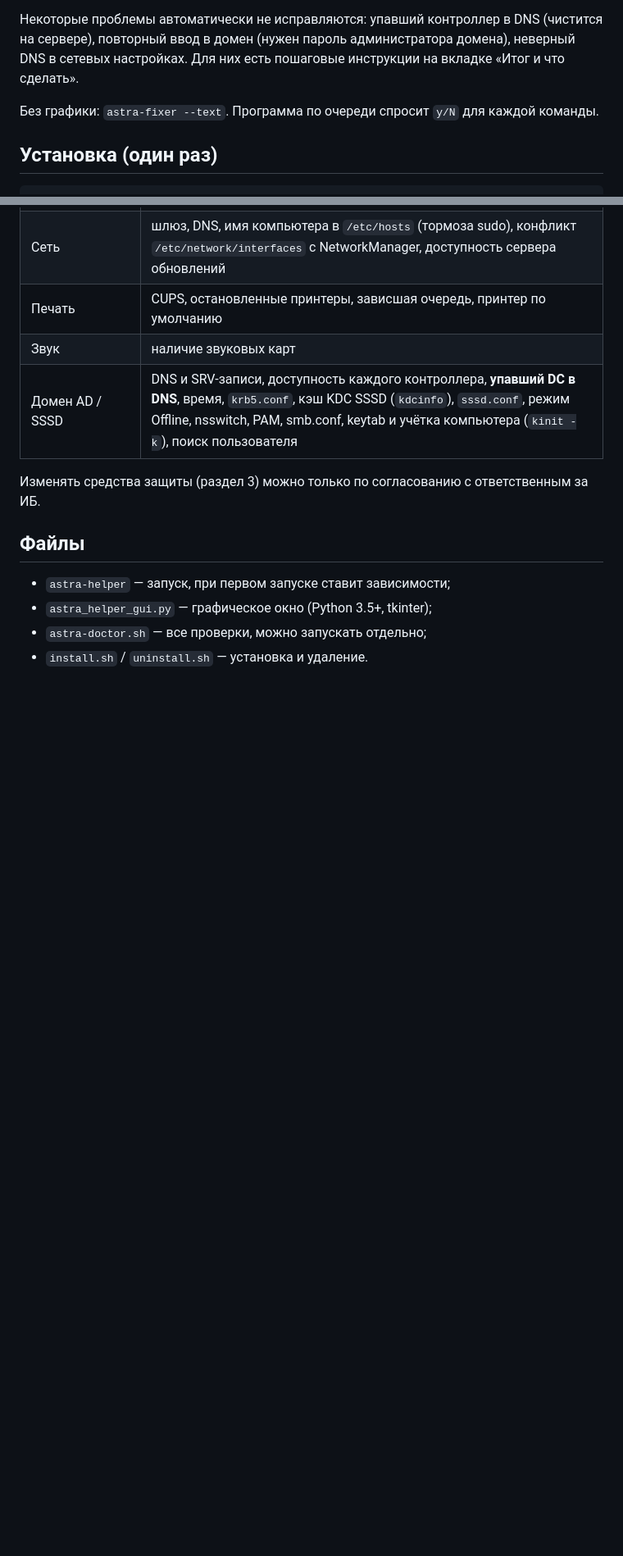
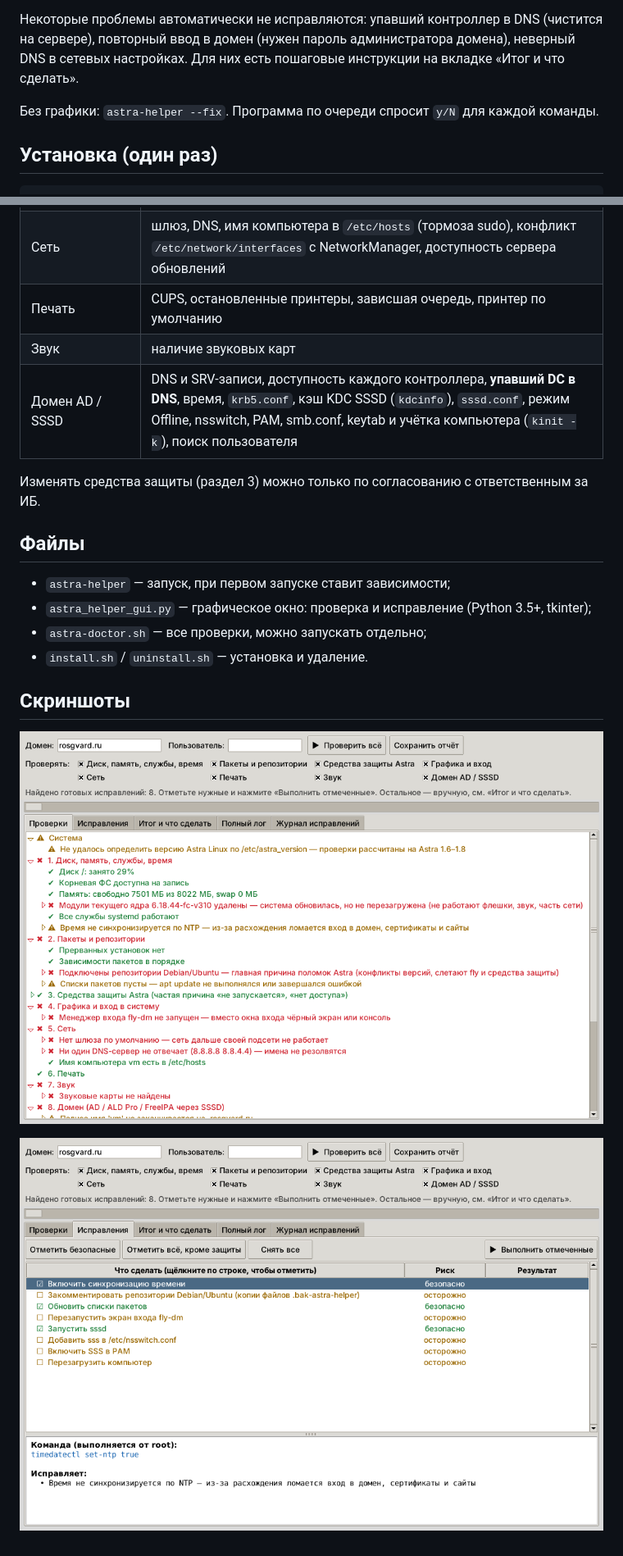
Before and after one commit to atomicpel/Astra-Linux-helper, a Markdown page: README.md, 2 parts joined by grey strips. Shown at 82% size. Drawn GitHub-style; pictures changed too: docs/screen-checks.png (added), docs/screen-fixes.png (added); blank space fills up the shorter version.

```diff
--- a/README.md
+++ b/README.md
@@ -17,7 +17,7 @@
 
 Некоторые проблемы автоматически не исправляются: упавший контроллер в DNS (чистится на сервере), повторный ввод в домен (нужен пароль администратора домена), неверный DNS в сетевых настройках. Для них есть пошаговые инструкции на вкладке «Итог и что сделать».
 
-Без графики: `astra-fixer --text`. Программа по очереди спросит `y/N` для каждой команды.
+Без графики: `astra-helper --fix`. Программа по очереди спросит `y/N` для каждой команды.
 
 ## Установка (один раз)
 
@@ -94,6 +94,12 @@ sudo bash add-lan-repo.sh 192.168.1.10
 ## Файлы
 
 - `astra-helper` — запуск, при первом запуске ставит зависимости;
-- `astra_helper_gui.py` — графическое окно (Python 3.5+, tkinter);
+- `astra_helper_gui.py` — графическое окно: проверка и исправление (Python 3.5+, tkinter);
 - `astra-doctor.sh` — все проверки, можно запускать отдельно;
 - `install.sh` / `uninstall.sh` — установка и удаление.
+
+## Скриншоты
+
+![Проверки](docs/screen-checks.png)
+
+![Исправления](docs/screen-fixes.png)
```
Also changed, not shown: other parts of README.md (+9 -9 lines), 12 other files.
